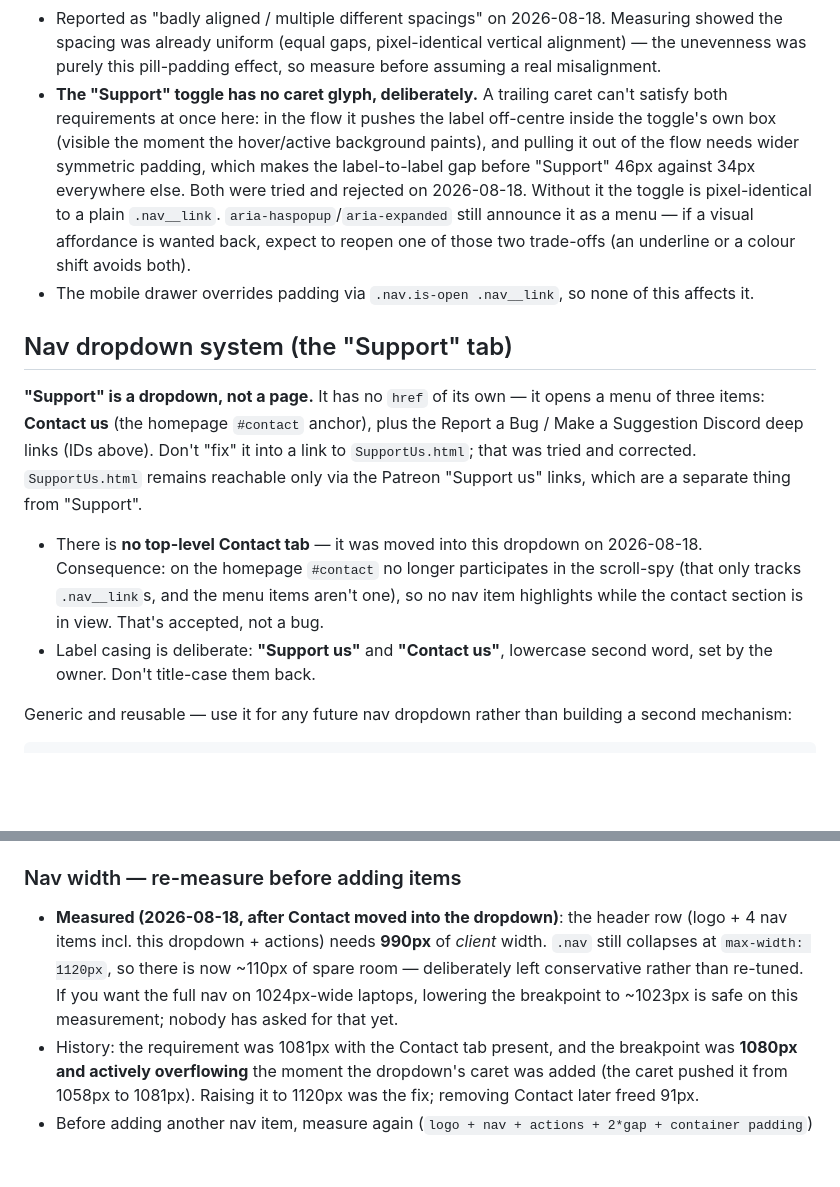
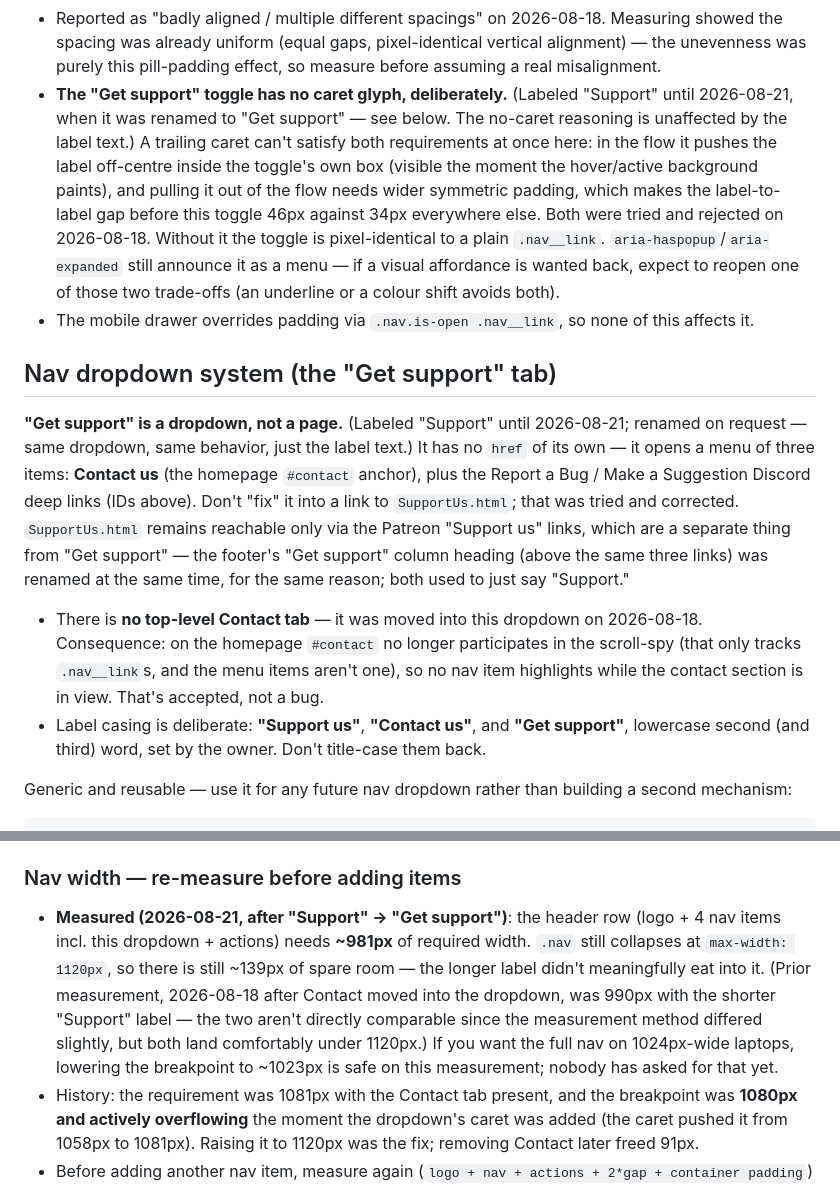
Before and after one commit to LachanceGL/forc3mod-website, a Markdown page: CLAUDE.md, 2 parts joined by grey strips. Drawn GitHub-style; blank space fills up the shorter version.

Commit message:
Update docs for the "Support" -> "Get support" rename
Refresh CLAUDE.md's nav dropdown/spacing notes and re-measured nav
width figures to match the new label.

Co-Authored-By: Claude Sonnet 5 <noreply@anthropic.com>

```diff
--- a/CLAUDE.md
+++ b/CLAUDE.md
@@ -516,11 +516,13 @@ keeps `is-active` on `SupportUs.html`, same as any nav link on its own page.
   Measuring showed the spacing was already uniform (equal gaps, pixel-identical
   vertical alignment) — the unevenness was purely this pill-padding effect, so
   measure before assuming a real misalignment.
-- **The "Support" toggle has no caret glyph, deliberately.** A trailing caret
-  can't satisfy both requirements at once here: in the flow it pushes the
-  label off-centre inside the toggle's own box (visible the moment the
+- **The "Get support" toggle has no caret glyph, deliberately.** (Labeled
+  "Support" until 2026-08-21, when it was renamed to "Get support" — see
+  below. The no-caret reasoning is unaffected by the label text.) A trailing
+  caret can't satisfy both requirements at once here: in the flow it pushes
+  the label off-centre inside the toggle's own box (visible the moment the
   hover/active background paints), and pulling it out of the flow needs wider
-  symmetric padding, which makes the label-to-label gap before "Support"
+  symmetric padding, which makes the label-to-label gap before this toggle
   46px against 34px everywhere else. Both were tried and rejected on
   2026-08-18. Without it the toggle is pixel-identical to a plain
   `.nav__link`. `aria-haspopup`/`aria-expanded` still announce it as a menu —
@@ -529,22 +531,27 @@ keeps `is-active` on `SupportUs.html`, same as any nav link on its own page.
 - The mobile drawer overrides padding via `.nav.is-open .nav__link`, so none
   of this affects it.
 
-## Nav dropdown system (the "Support" tab)
+## Nav dropdown system (the "Get support" tab)
 
-**"Support" is a dropdown, not a page.** It has no `href` of its own — it
-opens a menu of three items: **Contact us** (the homepage `#contact`
-anchor), plus the Report a Bug / Make a Suggestion Discord deep links (IDs
-above). Don't "fix" it into a link to `SupportUs.html`; that was tried and
-corrected. `SupportUs.html` remains reachable only via the Patreon
-"Support us" links, which are a separate thing from "Support".
+**"Get support" is a dropdown, not a page.** (Labeled "Support" until
+2026-08-21; renamed on request — same dropdown, same behavior, just the
+label text.) It has no `href` of its own — it opens a menu of three items:
+**Contact us** (the homepage `#contact` anchor), plus the Report a Bug /
+Make a Suggestion Discord deep links (IDs above). Don't "fix" it into a link
+to `SupportUs.html`; that was tried and corrected. `SupportUs.html` remains
+reachable only via the Patreon "Support us" links, which are a separate
+thing from "Get support" — the footer's "Get support" column heading
+(above the same three links) was renamed at the same time, for the same
+reason; both used to just say "Support."
 
 - There is **no top-level Contact tab** — it was moved into this dropdown on
   2026-08-18. Consequence: on the homepage `#contact` no longer participates
   in the scroll-spy (that only tracks `.nav__link`s, and the menu items
   aren't one), so no nav item highlights while the contact section is in
   view. That's accepted, not a bug.
-- Label casing is deliberate: **"Support us"** and **"Contact us"**, lowercase
-  second word, set by the owner. Don't title-case them back.
+- Label casing is deliberate: **"Support us"**, **"Contact us"**, and **"Get
+  support"**, lowercase second (and third) word, set by the owner. Don't
+  title-case them back.
 
 Generic and reusable — use it for any future nav dropdown rather than
 building a second mechanism:
@@ -574,13 +581,16 @@ building a second mechanism:
 
 ### Nav width — re-measure before adding items
 
-- **Measured (2026-08-18, after Contact moved into the dropdown)**: the
-  header row (logo + 4 nav items incl. this dropdown + actions) needs
-  **990px** of *client* width. `.nav` still collapses at
-  `max-width: 1120px`, so there is now ~110px of spare room — deliberately
-  left conservative rather than re-tuned. If you want the full nav on
-  1024px-wide laptops, lowering the breakpoint to ~1023px is safe on this
-  measurement; nobody has asked for that yet.
+- **Measured (2026-08-21, after "Support" -> "Get support")**: the header
+  row (logo + 4 nav items incl. this dropdown + actions) needs **~981px** of
+  required width. `.nav` still collapses at `max-width: 1120px`, so there is
+  still ~139px of spare room — the longer label didn't meaningfully eat into
+  it. (Prior measurement, 2026-08-18 after Contact moved into the dropdown,
+  was 990px with the shorter "Support" label — the two aren't directly
+  comparable since the measurement method differed slightly, but both land
+  comfortably under 1120px.) If you want the full nav on 1024px-wide
+  laptops, lowering the breakpoint to ~1023px is safe on this measurement;
+  nobody has asked for that yet.
 - History: the requirement was 1081px with the Contact tab present, and the
   breakpoint was **1080px and actively overflowing** the moment the
   dropdown's caret was added (the caret pushed it from 1058px to 1081px).
```
Also changed, not shown: MEMORY.md (+11 -0 lines).
